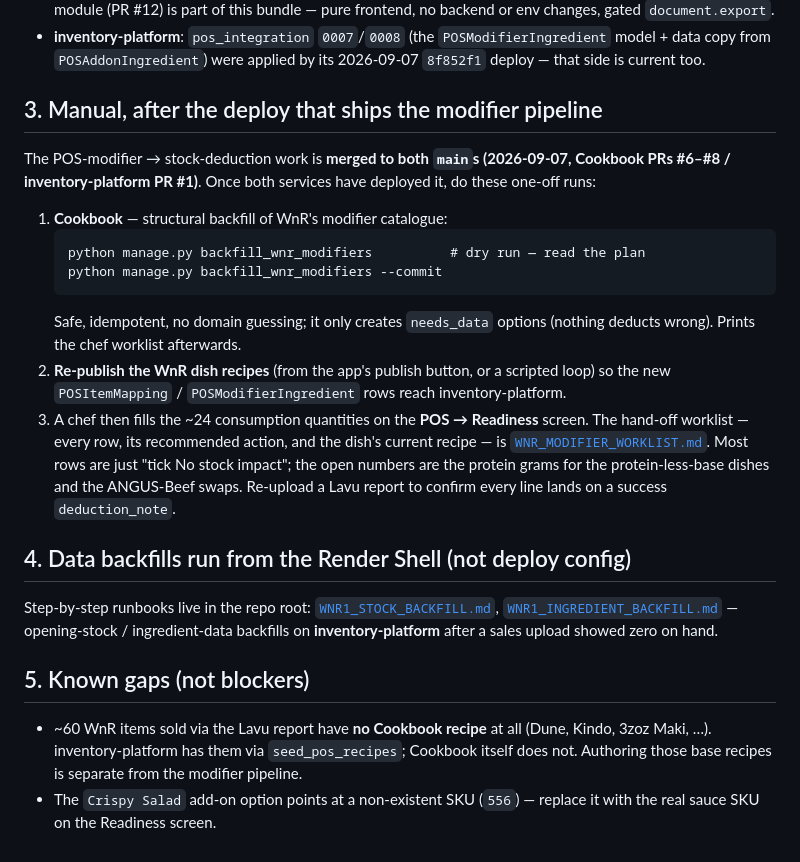
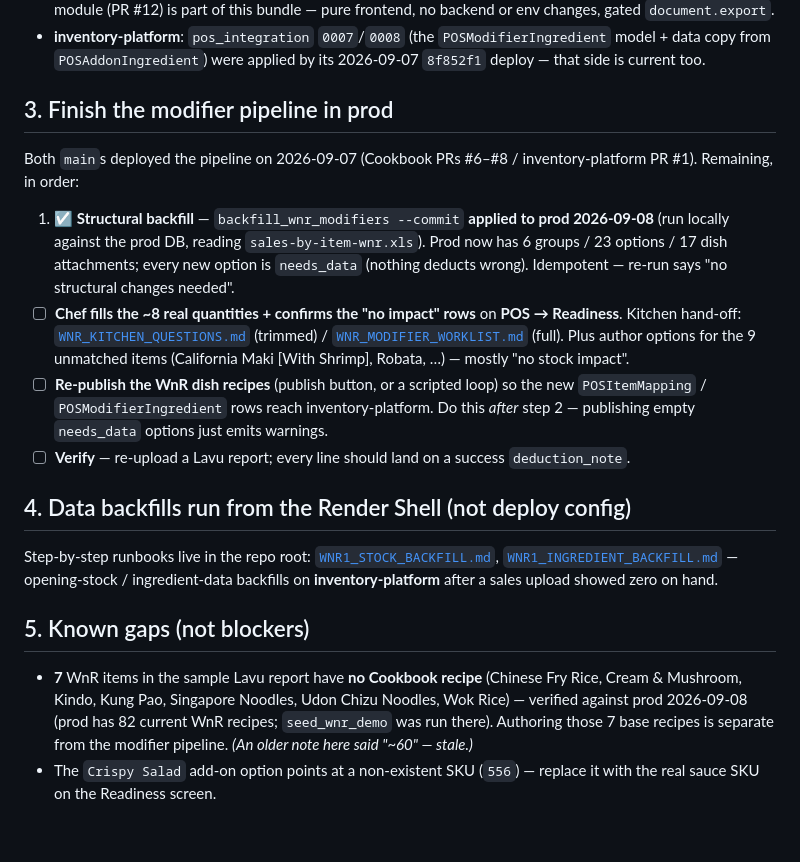
Before and after one commit to yassinissa/Cookbook, a Markdown page: DEPLOY.md, the part around the change. GitHub-like rendering.

Commit message:
DEPLOY/HARDENING: modifier backfill applied to prod; correct the recipe-gap count
backfill_wnr_modifiers --commit run against the prod DB 2026-09-08 (backup
first). Prod modifier catalogue staged: 6 groups / 23 options / 17 dish
attachments, all new options needs_data — nothing deducts wrong. Chef
quantities + re-publish + verify still to go.

Also: prod has 82 current WnR recipes (seed_wnr_demo was run there), so only
7 report items lack a recipe — the "~60" in DEPLOY.md §5 was stale.

Co-Authored-By: Claude Sonnet 5 <noreply@anthropic.com>
Claude-Session: https://claude.ai/code/session_018L8jASuQnQbtQUZ7ALVBGB

````diff
--- a/DEPLOY.md
+++ b/DEPLOY.md
@@ -43,28 +43,27 @@ The blueprint is adopted (services `cookbook-api` / `cookbook-frontend` /
   `POSModifierIngredient` model + data copy from `POSAddonIngredient`) were
   applied by its 2026-09-07 `8f852f1` deploy — that side is current too.
 
-## 3. Manual, after the deploy that ships the modifier pipeline
+## 3. Finish the modifier pipeline in prod
 
-The POS-modifier → stock-deduction work is **merged to both `main`s (2026-09-07,
-Cookbook PRs #6–#8 / inventory-platform PR #1)**. Once both services have
-deployed it, do these one-off runs:
+Both `main`s deployed the pipeline on 2026-09-07 (Cookbook PRs #6–#8 /
+inventory-platform PR #1). Remaining, in order:
 
-1. **Cookbook** — structural backfill of WnR's modifier catalogue:
-   ```
-   python manage.py backfill_wnr_modifiers          # dry run — read the plan
-   python manage.py backfill_wnr_modifiers --commit
-   ```
-   Safe, idempotent, no domain guessing; it only creates `needs_data` options
-   (nothing deducts wrong). Prints the chef worklist afterwards.
-2. **Re-publish the WnR dish recipes** (from the app's publish button, or a
-   scripted loop) so the new `POSItemMapping` / `POSModifierIngredient` rows
-   reach inventory-platform.
-3. A chef then fills the ~24 consumption quantities on the **POS → Readiness**
-   screen. The hand-off worklist — every row, its recommended action, and the
-   dish's current recipe — is [`WNR_MODIFIER_WORKLIST.md`](WNR_MODIFIER_WORKLIST.md).
-   Most rows are just "tick No stock impact"; the open numbers are the protein
-   grams for the protein-less-base dishes and the ANGUS-Beef swaps. Re-upload a
-   Lavu report to confirm every line lands on a success `deduction_note`.
+1. ☑ **Structural backfill** — `backfill_wnr_modifiers --commit` **applied to
+   prod 2026-09-08** (run locally against the prod DB, reading
+   `sales-by-item-wnr.xls`). Prod now has 6 groups / 23 options / 17 dish
+   attachments; every new option is `needs_data` (nothing deducts wrong).
+   Idempotent — re-run says "no structural changes needed".
+2. ☐ **Chef fills the ~8 real quantities + confirms the "no impact" rows** on
+   **POS → Readiness**. Kitchen hand-off: [`WNR_KITCHEN_QUESTIONS.md`](WNR_KITCHEN_QUESTIONS.md)
+   (trimmed) / [`WNR_MODIFIER_WORKLIST.md`](WNR_MODIFIER_WORKLIST.md) (full).
+   Plus author options for the 9 unmatched items (California Maki [With
+   Shrimp], Robata, …) — mostly "no stock impact".
+3. ☐ **Re-publish the WnR dish recipes** (publish button, or a scripted loop)
+   so the new `POSItemMapping` / `POSModifierIngredient` rows reach
+   inventory-platform. Do this *after* step 2 — publishing empty `needs_data`
+   options just emits warnings.
+4. ☐ **Verify** — re-upload a Lavu report; every line should land on a success
+   `deduction_note`.
 
 ## 4. Data backfills run from the Render Shell (not deploy config)
 
@@ -76,9 +75,11 @@ zero on hand.
 
 ## 5. Known gaps (not blockers)
 
-- ~60 WnR items sold via the Lavu report have **no Cookbook recipe** at all
-  (Dune, Kindo, 3zoz Maki, …). inventory-platform has them via
-  `seed_pos_recipes`; Cookbook itself does not. Authoring those base recipes is
-  separate from the modifier pipeline.
+- **7** WnR items in the sample Lavu report have **no Cookbook recipe**
+  (Chinese Fry Rice, Cream & Mushroom, Kindo, Kung Pao, Singapore Noodles,
+  Udon Chizu Noodles, Wok Rice) — verified against prod 2026-09-08 (prod has
+  82 current WnR recipes; `seed_wnr_demo` was run there). Authoring those 7
+  base recipes is separate from the modifier pipeline. *(An older note here
+  said "~60" — stale.)*
 - The `Crispy Salad` add-on option points at a non-existent SKU (`556`) — replace
   it with the real sauce SKU on the Readiness screen.
````
Also changed, not shown: HARDENING.md (+9 -9 lines).
